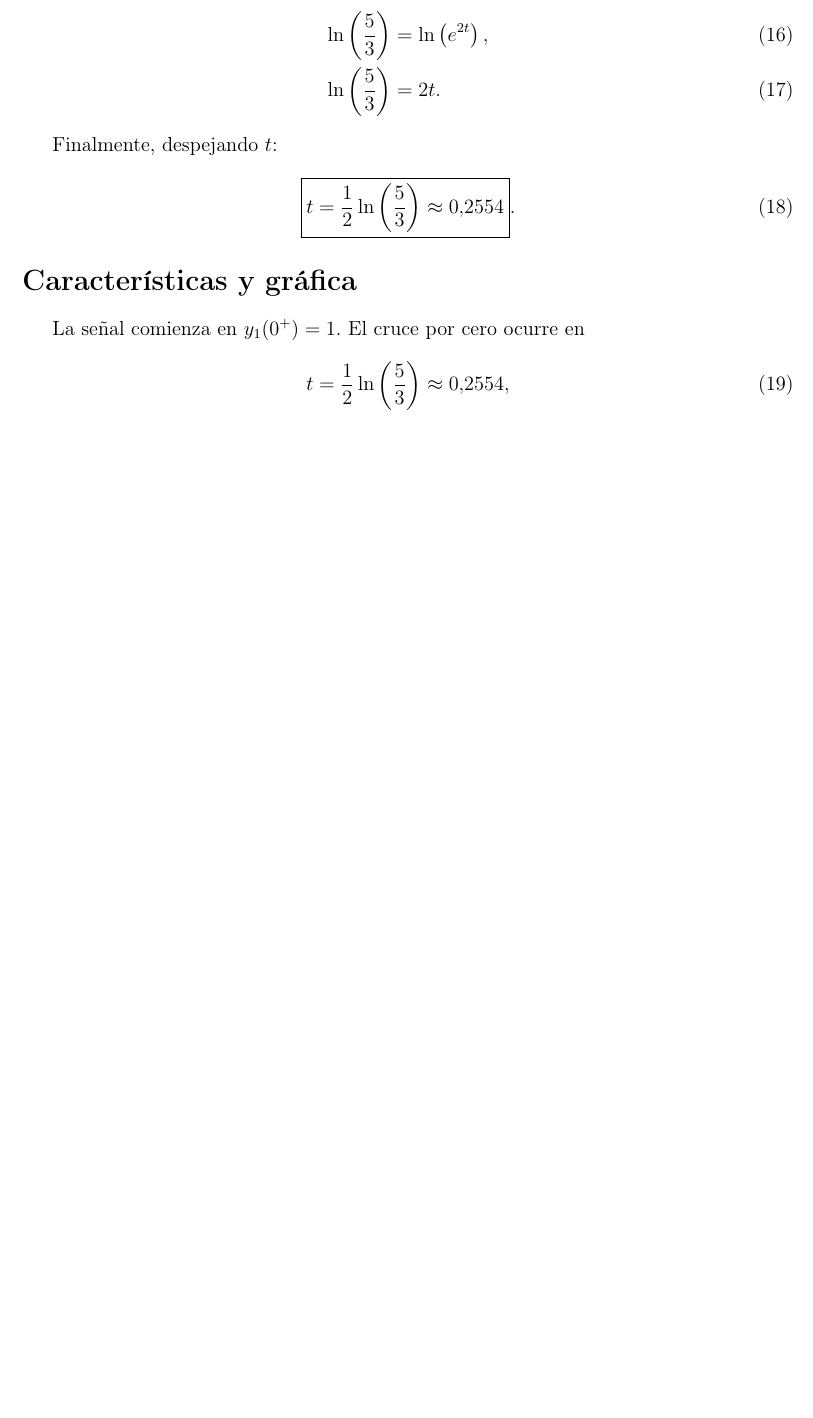
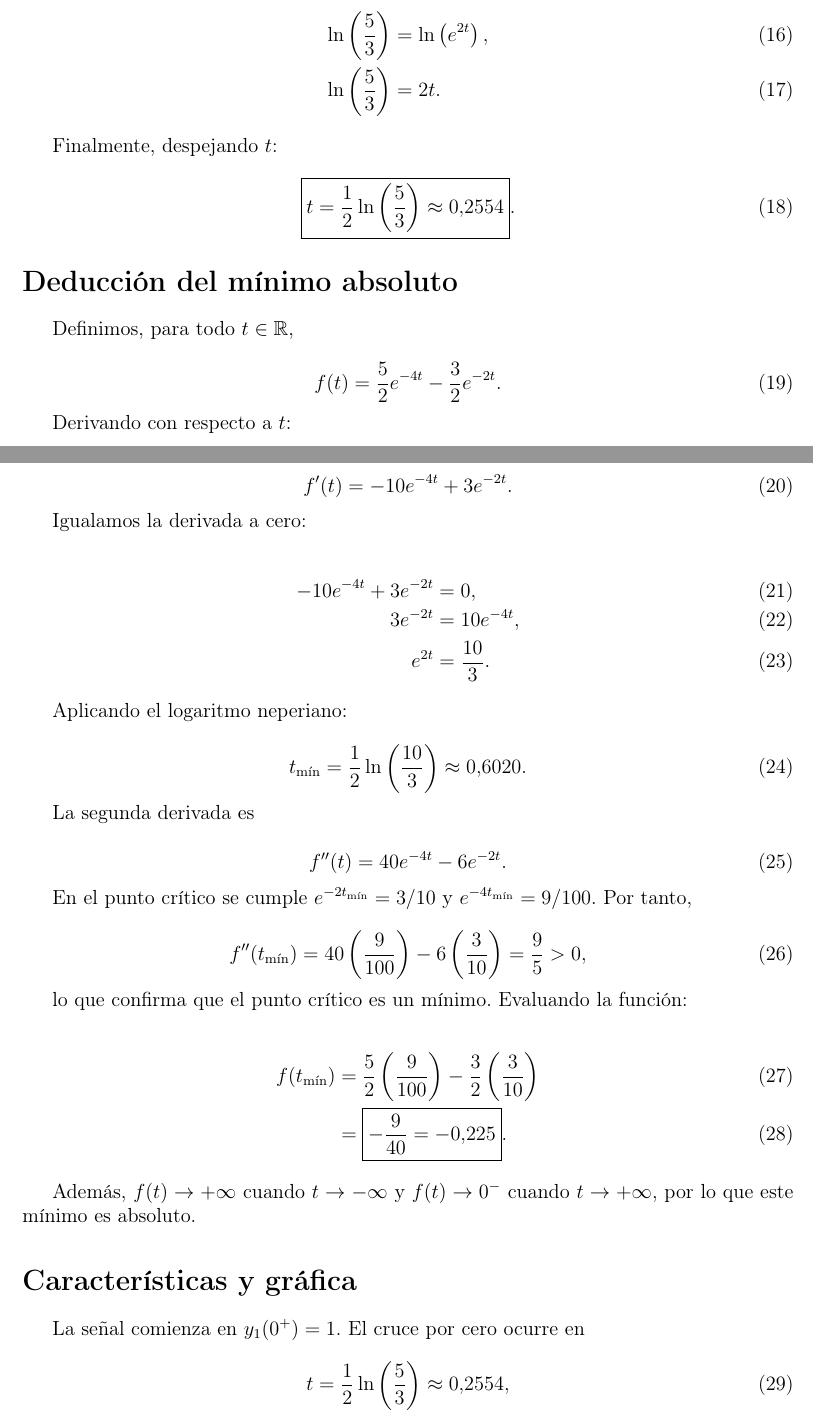
Before and after one commit to cfuci1012-ui/Apnear, a LaTeX document (problema_transformada_inversa_a.tex): part of page 2 of 3 before the commit and two parts of pages 2 and 3 of 4 after it, the two joined at a grey line, cut so that both start at the same text, the shorter picture padded with empty space. Compiled offline with pdfLaTeX.

Commit message:
Agregar minimo absoluto al ejercicio a

```diff
--- a/problema_transformada_inversa_a.tex
+++ b/problema_transformada_inversa_a.tex
@@ -129,6 +129,60 @@ Finalmente, despejando $t$:
     }.
 \end{equation}
 
+\section*{Deducción del mínimo absoluto}
+
+Definimos, para todo $t\in\mathbb{R}$,
+
+\begin{equation}
+    f(t)=\frac{5}{2}e^{-4t}-\frac{3}{2}e^{-2t}.
+\end{equation}
+
+Derivando con respecto a $t$:
+
+\begin{equation}
+    f'(t)=-10e^{-4t}+3e^{-2t}.
+\end{equation}
+
+Igualamos la derivada a cero:
+
+\begin{align}
+    -10e^{-4t}+3e^{-2t}&=0,\\
+    3e^{-2t}&=10e^{-4t},\\
+    e^{2t}&=\frac{10}{3}.
+\end{align}
+
+Aplicando el logaritmo neperiano:
+
+\begin{equation}
+    t_{\min}=\frac{1}{2}\ln\left(\frac{10}{3}\right)
+    \approx 0.6020.
+\end{equation}
+
+La segunda derivada es
+
+\begin{equation}
+    f''(t)=40e^{-4t}-6e^{-2t}.
+\end{equation}
+
+En el punto crítico se cumple $e^{-2t_{\min}}=3/10$ y
+$e^{-4t_{\min}}=9/100$. Por tanto,
+
+\begin{equation}
+    f''(t_{\min})=40\left(\frac{9}{100}\right)
+    -6\left(\frac{3}{10}\right)=\frac{9}{5}>0,
+\end{equation}
+
+lo que confirma que el punto crítico es un mínimo. Evaluando la función:
+
+\begin{align}
+    f(t_{\min})&=\frac{5}{2}\left(\frac{9}{100}\right)
+    -\frac{3}{2}\left(\frac{3}{10}\right)\\
+    &=\boxed{-\frac{9}{40}=-0.225}.
+\end{align}
+
+Además, $f(t)\to+\infty$ cuando $t\to-\infty$ y
+$f(t)\to0^-$ cuando $t\to+\infty$, por lo que este mínimo es absoluto.
+
 \section*{Características y gráfica}
 
 La señal comienza en $y_1(0^+)=1$. El cruce por cero ocurre en
```
Also changed, not shown: problema_transformada_inversa_a.pdf, problema_transformada_inversa_a.tex (4 more changed lines).
